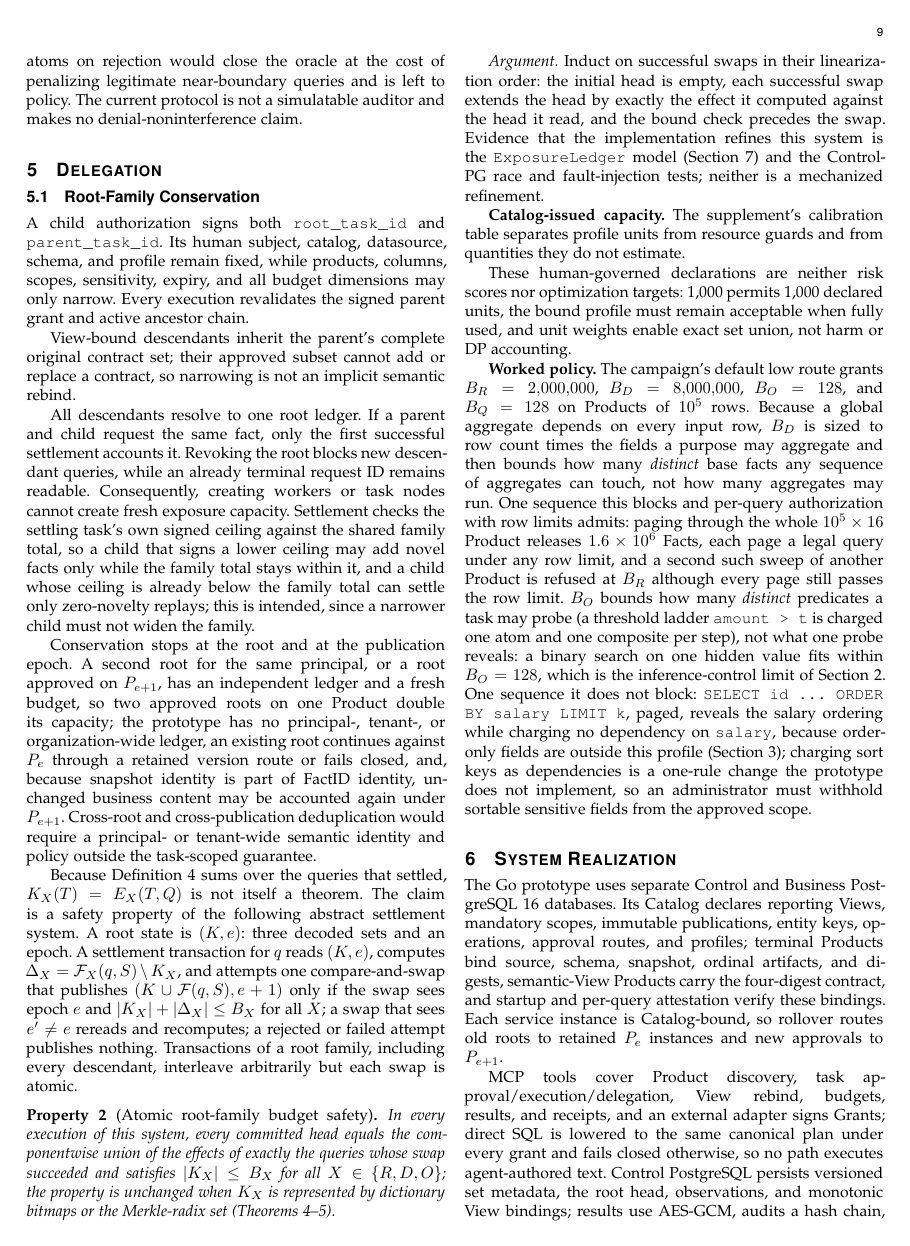
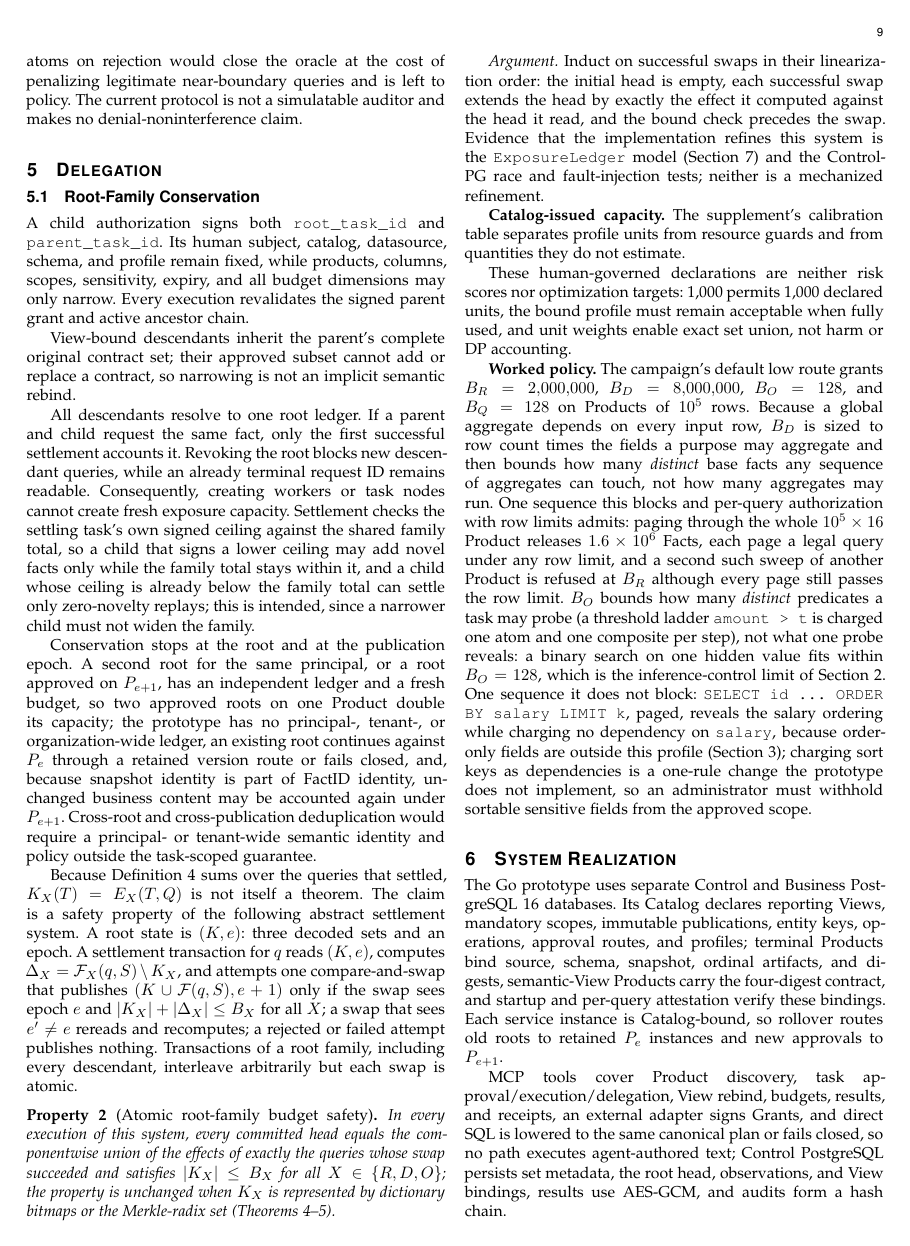
Before and after one commit to wuminmin/agent_task_gateway, a LaTeX paper (paper/tkde/main.tex): page 9 of 13. Compiled offline with pdfLaTeX.

Commit message:
paper: tighten the O5 evidence and prototype sentences (page budget)
Co-Authored-By: Claude Fable 5 <noreply@anthropic.com>

```diff
--- a/paper/tkde/main.tex
+++ b/paper/tkde/main.tex
@@ -1197,12 +1197,11 @@ Catalog-bound, so rollover routes old roots to retained $P_e$ instances and
 new approvals to $P_{e+1}$.
 
 MCP tools cover Product discovery, task approval/execution/delegation, View
-rebind, budgets, results, and receipts, and an external adapter signs Grants;
-direct SQL is lowered to the same canonical plan under every grant and fails
-closed otherwise, so no path executes agent-authored text. Control PostgreSQL
-persists versioned set metadata, the root head, observations, and monotonic
-View bindings; results use AES-GCM, audits a hash chain, and high-cardinality
-work an isolated semaphore and encrypted spill path.
+rebind, budgets, results, and receipts, an external adapter signs Grants, and
+direct SQL is lowered to the same canonical plan or fails closed, so no path
+executes agent-authored text; Control PostgreSQL persists set metadata, the
+root head, observations, and View bindings, results use AES-GCM, and audits
+form a hash chain.
 
 Reference-safe retention and reclamation are specified in the supplement;
 stored ledger identities are never silently reinterpreted.
```
Also changed, not shown: paper/tkde/main.tex (10 more changed lines).
